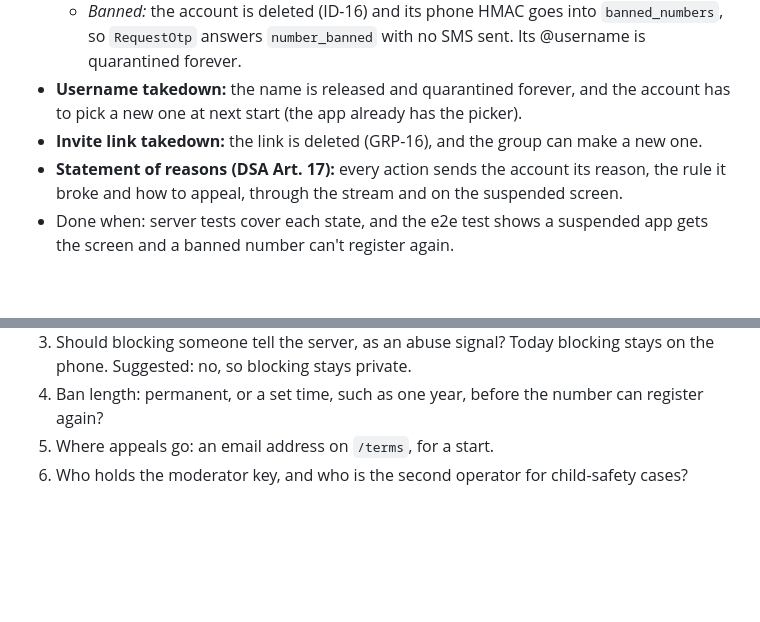
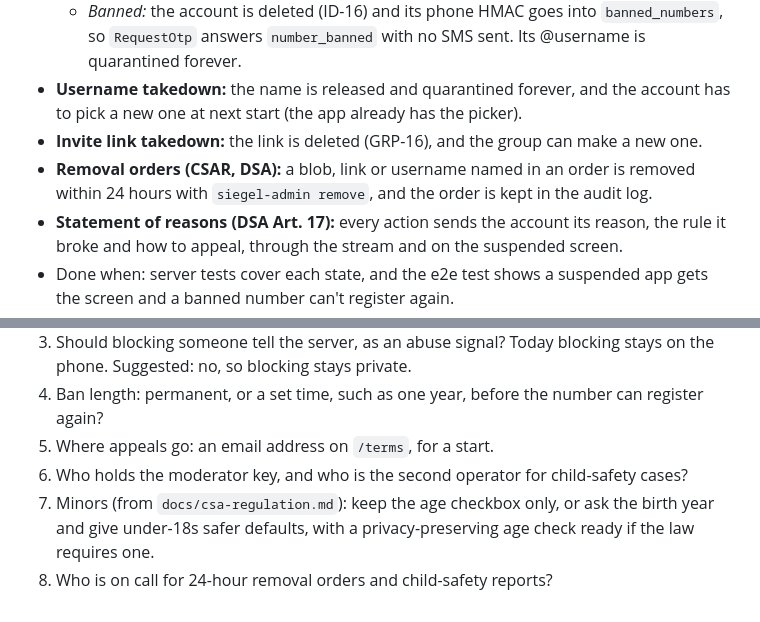
Before and after one commit to bjornaer/siegel-messenger, a Markdown page: docs/trust-and-safety.md, 2 parts joined by grey strips. GitHub-like rendering; blank space fills up the shorter version.

```diff
--- a/docs/trust-and-safety.md
+++ b/docs/trust-and-safety.md
@@ -81,6 +93,8 @@ Each part ships on its own, like earlier milestones.
 - **Username takedown:** the name is released and quarantined forever, and the account has to pick
   a new one at next start (the app already has the picker).
 - **Invite link takedown:** the link is deleted (GRP-16), and the group can make a new one.
+- **Removal orders (CSAR, DSA):** a blob, link or username named in an order is removed within
+  24 hours with `siegel-admin remove`, and the order is kept in the audit log.
 - **Statement of reasons (DSA Art. 17):** every action sends the account its reason, the rule it
   broke and how to appeal, through the stream and on the suspended screen.
 - Done when: server tests cover each state, and the e2e test shows a suspended app gets the screen
@@ -142,3 +159,6 @@ Each part ships on its own, like earlier milestones.
 4. Ban length: permanent, or a set time, such as one year, before the number can register again?
 5. Where appeals go: an email address on `/terms`, for a start.
 6. Who holds the moderator key, and who is the second operator for child-safety cases?
+7. Minors (from `docs/csa-regulation.md`): keep the age checkbox only, or ask the birth year and
+   give under-18s safer defaults, with a privacy-preserving age check ready if the law requires one.
+8. Who is on call for 24-hour removal orders and child-safety reports?
```
Also changed, not shown: other parts of docs/trust-and-safety.md (+17 -2 lines), docs/csa-regulation.md (added, +84 -0 lines).
